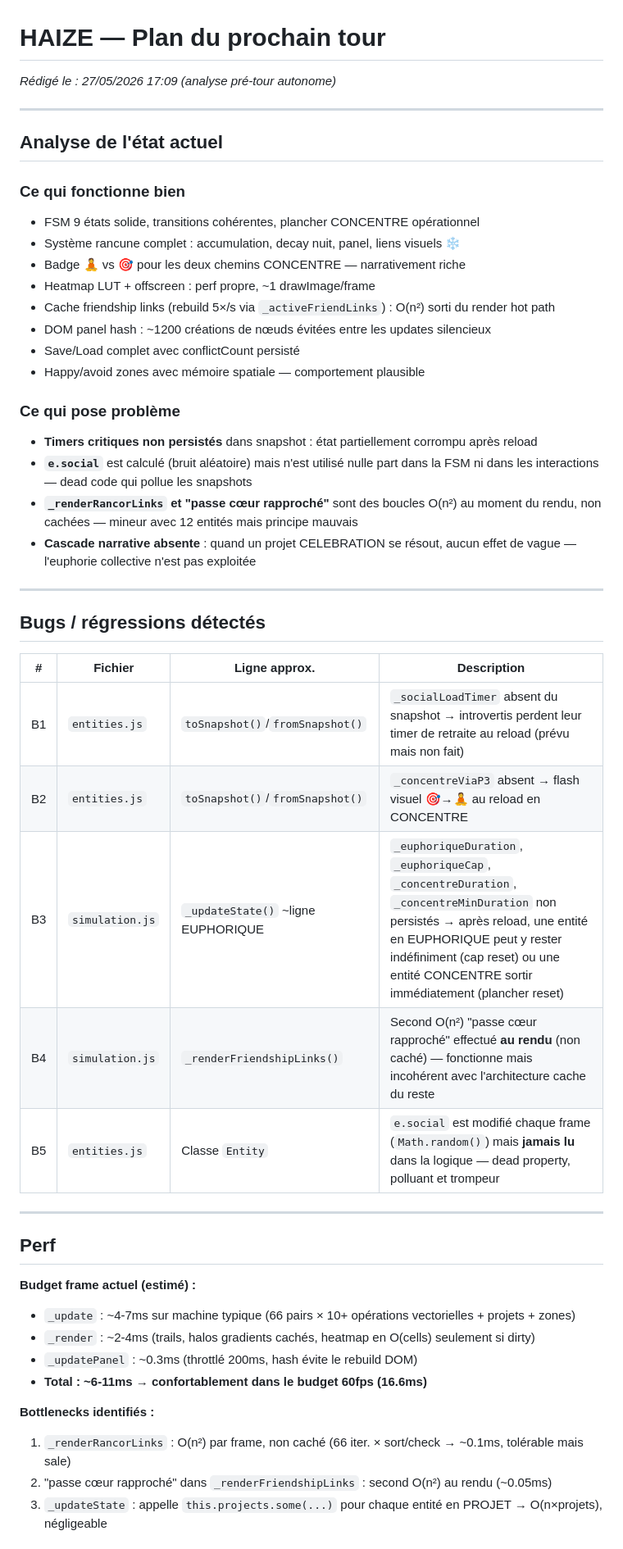
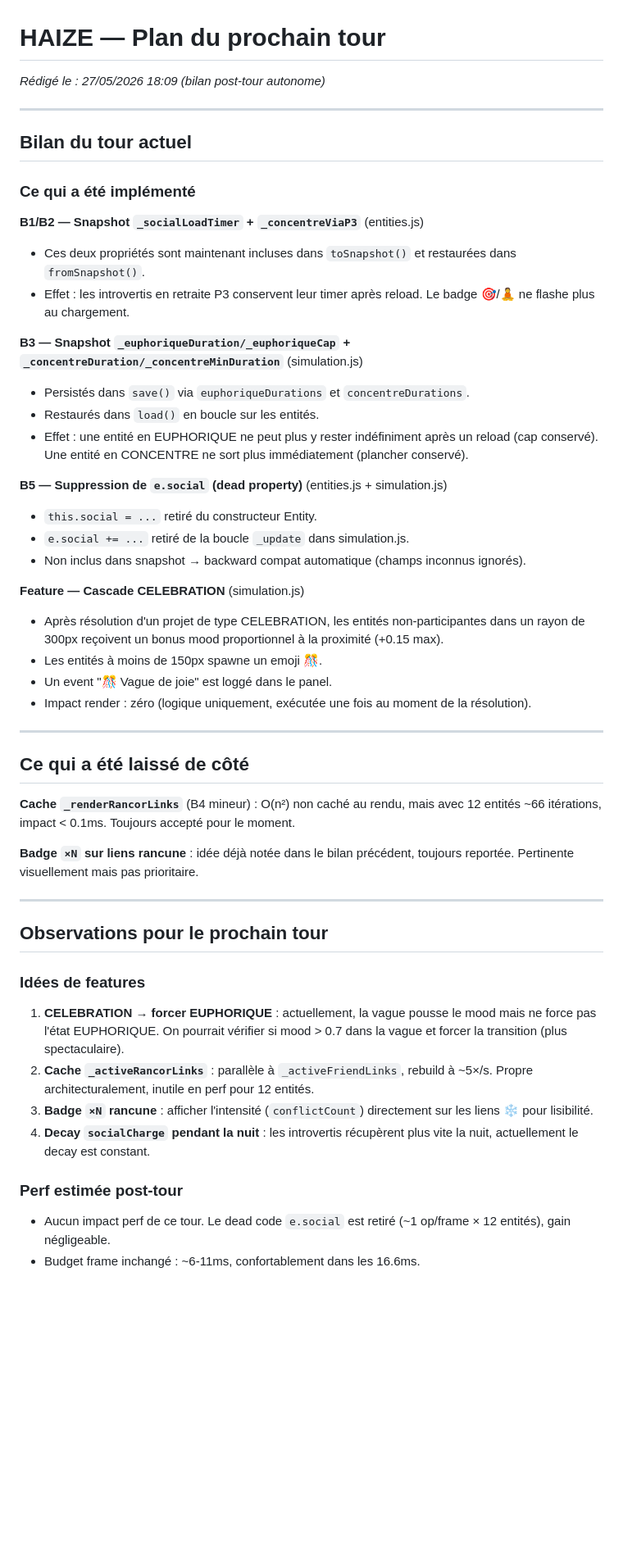
Before and after one commit to Nilujien/haize, a Markdown page: NEXT_TURN.md, the part around one of its changes. Shown at 82% size. Rendered like a GitHub page; blank space fills up the shorter version.

Commit message:
[HAIZE bilan] post-tour 27/05 18:11

```diff
--- a/NEXT_TURN.md
+++ b/NEXT_TURN.md
@@ -1,52 +1,51 @@
 # HAIZE — Plan du prochain tour
-_Rédigé le : 27/05/2026 17:09 (analyse pré-tour autonome)_
+_Rédigé le : 27/05/2026 18:09 (bilan post-tour autonome)_
 
 ---
 
-## Analyse de l'état actuel
+## Bilan du tour actuel
 
-### Ce qui fonctionne bien
+### Ce qui a été implémenté
 
-- FSM 9 états solide, transitions cohérentes, plancher CONCENTRE opérationnel
-- Système rancune complet : accumulation, decay nuit, panel, liens visuels ❄️
-- Badge 🧘 vs 🎯 pour les deux chemins CONCENTRE — narrativement riche
-- Heatmap LUT + offscreen : perf propre, ~1 drawImage/frame
-- Cache friendship links (rebuild 5×/s via `_activeFriendLinks`) : O(n²) sorti du render hot path
-- DOM panel hash : ~1200 créations de nœuds évitées entre les updates silencieux
-- Save/Load complet avec conflictCount persisté
-- Happy/avoid zones avec mémoire spatiale — comportement plausible
+**B1/B2 — Snapshot `_socialLoadTimer` + `_concentreViaP3`** (entities.js)
+- Ces deux propriétés sont maintenant incluses dans `toSnapshot()` et restaurées dans `fromSnapshot()`.
+- Effet : les introvertis en retraite P3 conservent leur timer après reload. Le badge 🎯/🧘 ne flashe plus au chargement.
 
-### Ce qui pose problème
+**B3 — Snapshot `_euphoriqueDuration/_euphoriqueCap` + `_concentreDuration/_concentreMinDuration`** (simulation.js)
+- Persistés dans `save()` via `euphoriqueDurations` et `concentreDurations`.
+- Restaurés dans `load()` en boucle sur les entités.
+- Effet : une entité en EUPHORIQUE ne peut plus y rester indéfiniment après un reload (cap conservé). Une entité en CONCENTRE ne sort plus immédiatement (plancher conservé).
 
-- **Timers critiques non persistés** dans snapshot : état partiellement corrompu après reload
-- **`e.social`** est calculé (bruit aléatoire) mais n'est utilisé nulle part dans la FSM ni dans les interactions — dead code qui pollue les snapshots
-- **`_renderRancorLinks` et "passe cœur rapproché"** sont des boucles O(n²) au moment du rendu, non cachées — mineur avec 12 entités mais principe mauvais
-- **Cascade narrative absente** : quand un projet CELEBRATION se résout, aucun effet de vague — l'euphorie collective n'est pas exploitée
+**B5 — Suppression de `e.social` (dead property)** (entities.js + simulation.js)
+- `this.social = ...` retiré du constructeur Entity.
+- `e.social += ...` retiré de la boucle `_update` dans simulation.js.
+- Non inclus dans snapshot → backward compat automatique (champs inconnus ignorés).
+
+**Feature — Cascade CELEBRATION** (simulation.js)
+- Après résolution d'un projet de type CELEBRATION, les entités non-participantes dans un rayon de 300px reçoivent un bonus mood proportionnel à la proximité (+0.15 max).
+- Les entités à moins de 150px spawne un emoji 🎊.
+- Un event "🎊 Vague de joie" est loggé dans le panel.
+- Impact render : zéro (logique uniquement, exécutée une fois au moment de la résolution).
 
 ---
 
-## Bugs / régressions détectés
+## Ce qui a été laissé de côté
 
-| # | Fichier | Ligne approx. | Description |
-|---|---------|---------------|-------------|
-| B1 | `entities.js` | `toSnapshot()`/`fromSnapshot()` | `_socialLoadTimer` absent du snapshot → introvertis perdent leur timer de retraite au reload (prévu mais non fait) |
-| B2 | `entities.js` | `toSnapshot()`/`fromSnapshot()` | `_concentreViaP3` absent → flash visuel 🎯→🧘 au reload en CONCENTRE |
-| B3 | `simulation.js` | `_updateState()` ~ligne EUPHORIQUE | `_euphoriqueDuration`, `_euphoriqueCap`, `_concentreDuration`, `_concentreMinDuration` non persistés → après reload, une entité en EUPHORIQUE peut y rester indéfiniment (cap reset) ou une entité CONCENTRE sortir immédiatement (plancher reset) |
-| B4 | `simulation.js` | `_renderFriendshipLinks()` | Second O(n²) "passe cœur rapproché" effectué **au rendu** (non caché) — fonctionne mais incohérent avec l'architecture cache du reste |
-| B5 | `entities.js` | Classe `Entity` | `e.social` est modifié chaque frame (`Math.random()`) mais **jamais lu** dans la logique — dead property, polluant et trompeur |
+**Cache `_renderRancorLinks`** (B4 mineur) : O(n²) non caché au rendu, mais avec 12 entités ~66 itérations, impact < 0.1ms. Toujours accepté pour le moment.
+
+**Badge `×N` sur liens rancune** : idée déjà notée dans le bilan précédent, toujours reportée. Pertinente visuellement mais pas prioritaire.
 
 ---
 
-## Perf
+## Observations pour le prochain tour
 
-**Budget frame actuel (estimé) :**
-- `_update` : ~4-7ms sur machine typique (66 pairs × 10+ opérations vectorielles + projets + zones)
-- `_render` : ~2-4ms (trails, halos gradients cachés, heatmap en O(cells) seulement si dirty)
-- `_updatePanel` : ~0.3ms (throttlé 200ms, hash évite le rebuild DOM)
-- **Total : ~6-11ms → confortablement dans le budget 60fps (16.6ms)**
+### Idées de features
+1. **CELEBRATION → forcer EUPHORIQUE** : actuellement, la vague pousse le mood mais ne force pas l'état EUPHORIQUE. On pourrait vérifier si mood > 0.7 dans la vague et forcer la transition (plus spectaculaire).
+2. **Cache `_activeRancorLinks`** : parallèle à `_activeFriendLinks`, rebuild à ~5×/s. Propre architecturalement, inutile en perf pour 12 entités.
+3. **Badge `×N` rancune** : afficher l'intensité (`conflictCount`) directement sur les liens ❄️ pour lisibilité.
+4. **Decay `socialCharge` pendant la nuit** : les introvertis récupèrent plus vite la nuit, actuellement le decay est constant.
 
-**Bottlenecks identifiés :**
-1. `_renderRancorLinks` : O(n²) par frame, non caché (66 iter. × sort/check → ~0.1ms, tolérable mais sale)
-2. "passe cœur rapproché" dans `_renderFriendshipLinks` : second O(n²) au rendu (~0.05ms)
-3. `_updateState` : appelle `this.projects.some(...)` pour chaque entité en PROJET → O(n×projets), négligeable
+### Perf estimée post-tour
+- Aucun impact perf de ce tour. Le dead code `e.social` est retiré (~1 op/frame × 12 entités), gain négligeable.
+- Budget frame inchangé : ~6-11ms, confortablement dans les 16.6ms.
 
```
Also changed, not shown: other parts of NEXT_TURN.md (+4 -135 lines).
